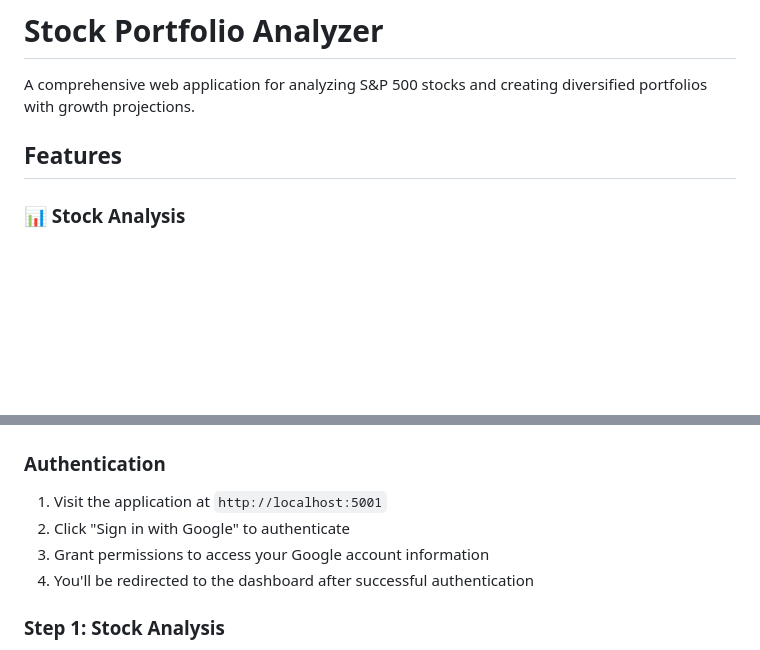
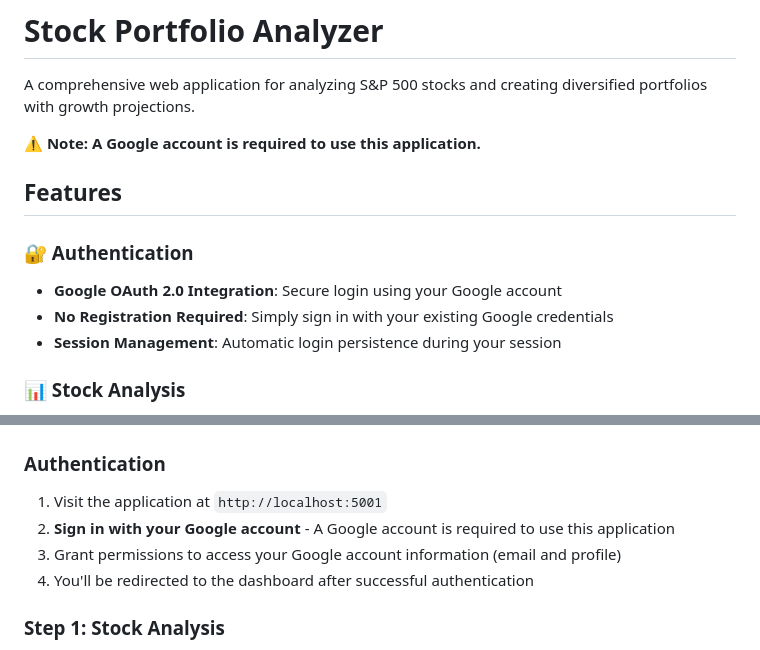
Before and after one commit to Mihirgupta25/stocks-analyzer, a Markdown page: README.md, 2 parts joined by grey strips. Drawn GitHub-style; blank space fills up the shorter version.

Commit message:
Update README to emphasize Google account requirement

```diff
--- a/README.md
+++ b/README.md
@@ -2,7 +2,14 @@
 
 A comprehensive web application for analyzing S&P 500 stocks and creating diversified portfolios with growth projections.
 
+**⚠️ Note: A Google account is required to use this application.**
+
 ## Features
+
+### 🔐 Authentication
+- **Google OAuth 2.0 Integration**: Secure login using your Google account
+- **No Registration Required**: Simply sign in with your existing Google credentials
+- **Session Management**: Automatic login persistence during your session
 
 ### 📊 Stock Analysis
 - Analyzes S&P 500 stocks using three key financial ratios:
@@ -71,8 +78,8 @@ A comprehensive web application for analyzing S&P 500 stocks and creating divers
 
 ### Authentication
 1. Visit the application at `http://localhost:5001`
-2. Click "Sign in with Google" to authenticate
-3. Grant permissions to access your Google account information
+2. **Sign in with your Google account** - A Google account is required to use this application
+3. Grant permissions to access your Google account information (email and profile)
 4. You'll be redirected to the dashboard after successful authentication
 
 ### Step 1: Stock Analysis
```
